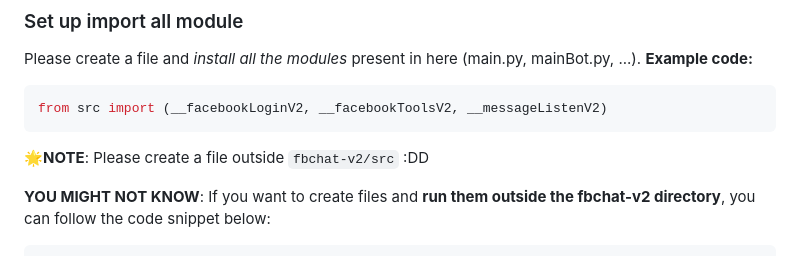
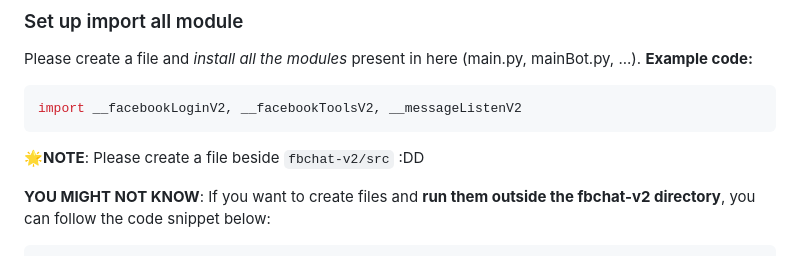
Before and after one commit to MinhHuyDev/fbchat-v2, a Markdown page: DOCS.md, the part around the change. Rendered like a GitHub page.

````diff
--- a/DOCS.md
+++ b/DOCS.md
@@ -13,10 +13,10 @@
 Please create a file and *install all the modules* present in here (main.py, mainBot.py, ...). **Example code:**
 
 ```python
-from src import (__facebookLoginV2, __facebookToolsV2, __messageListenV2)
+import __facebookLoginV2, __facebookToolsV2, __messageListenV2
 ```
 
-**🌟NOTE**: Please create a file outside `fbchat-v2/src` :DD
+**🌟NOTE**: Please create a file beside `fbchat-v2/src` :DD
 
 **YOU MIGHT NOT KNOW**: If you want to create files and **run them outside the fbchat-v2 directory**, you can follow the code snippet below:
 
````
